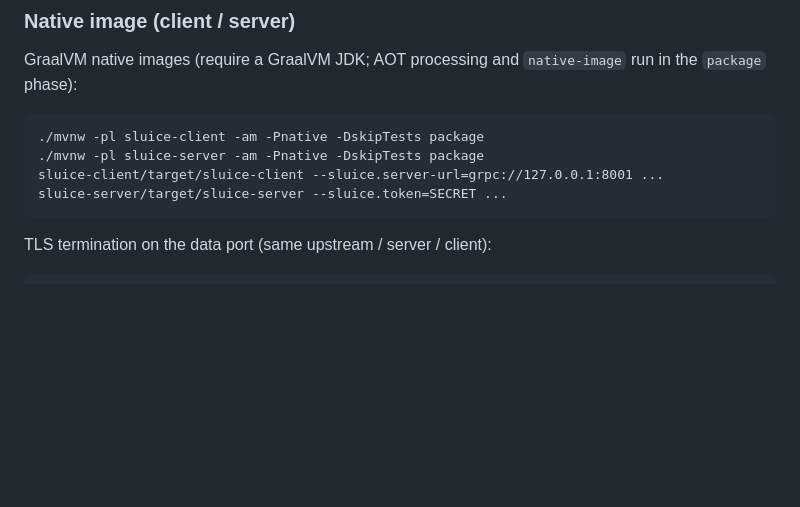
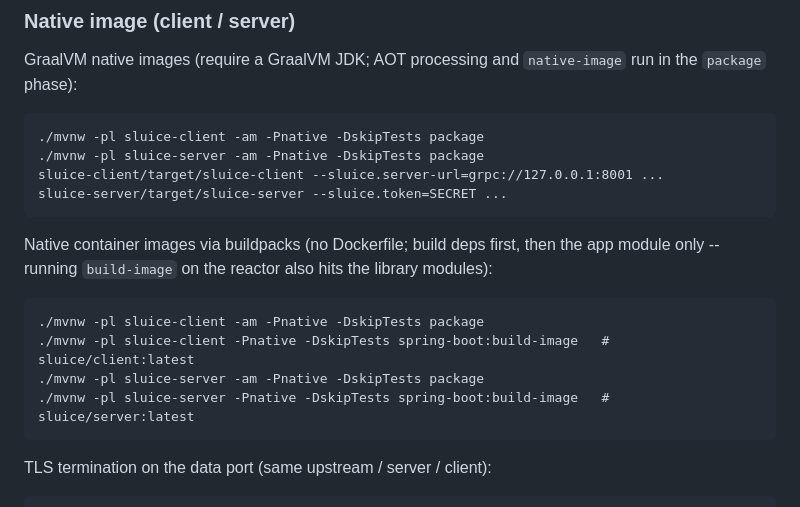
Before and after one commit to making/sluice, a Markdown page: README.md, the part around the change. GitHub-like rendering; blank space fills up the shorter version.

Commit message:
Document native container image build via buildpacks
Co-Authored-By: GLM-5.3-Flash-EXL3 <noreply@anthropic.com>

````diff
--- a/README.md
+++ b/README.md
@@ -119,6 +119,16 @@ the `package` phase):
 ./mvnw -pl sluice-server -am -Pnative -DskipTests package
 sluice-client/target/sluice-client --sluice.server-url=grpc://127.0.0.1:8001 ...
 sluice-server/target/sluice-server --sluice.token=SECRET ...
+```
+
+Native container images via buildpacks (no Dockerfile; build deps first, then the app module only --
+running `build-image` on the reactor also hits the library modules):
+
+```
+./mvnw -pl sluice-client -am -Pnative -DskipTests package
+./mvnw -pl sluice-client -Pnative -DskipTests spring-boot:build-image   # sluice/client:latest
+./mvnw -pl sluice-server -am -Pnative -DskipTests package
+./mvnw -pl sluice-server -Pnative -DskipTests spring-boot:build-image   # sluice/server:latest
 ```
 
 TLS termination on the data port (same upstream / server / client):
````
